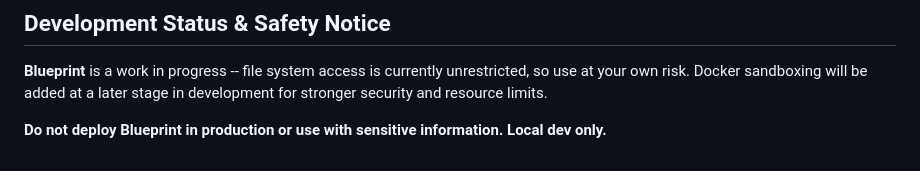
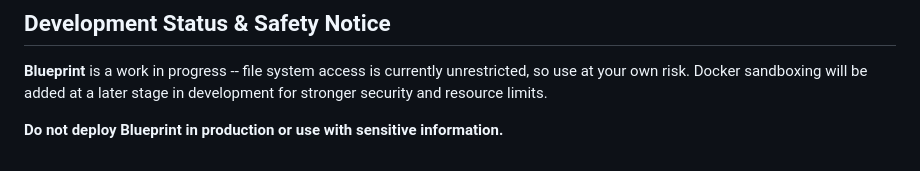
Before and after one commit to hawaiichair23/Blueprint, a Markdown page: README.md, the part around the change. Drawn GitHub-style.

```diff
--- a/README.md
+++ b/README.md
@@ -155,4 +155,4 @@ npm install
 
 **Blueprint** is a work in progress -- file system access is currently unrestricted, so use at your own risk. Docker sandboxing will be added at a later stage in development for stronger security and resource limits.
 
-**Do not deploy Blueprint in production or use with sensitive information. Local dev only.**
+**Do not deploy Blueprint in production or use with sensitive information.**
```
